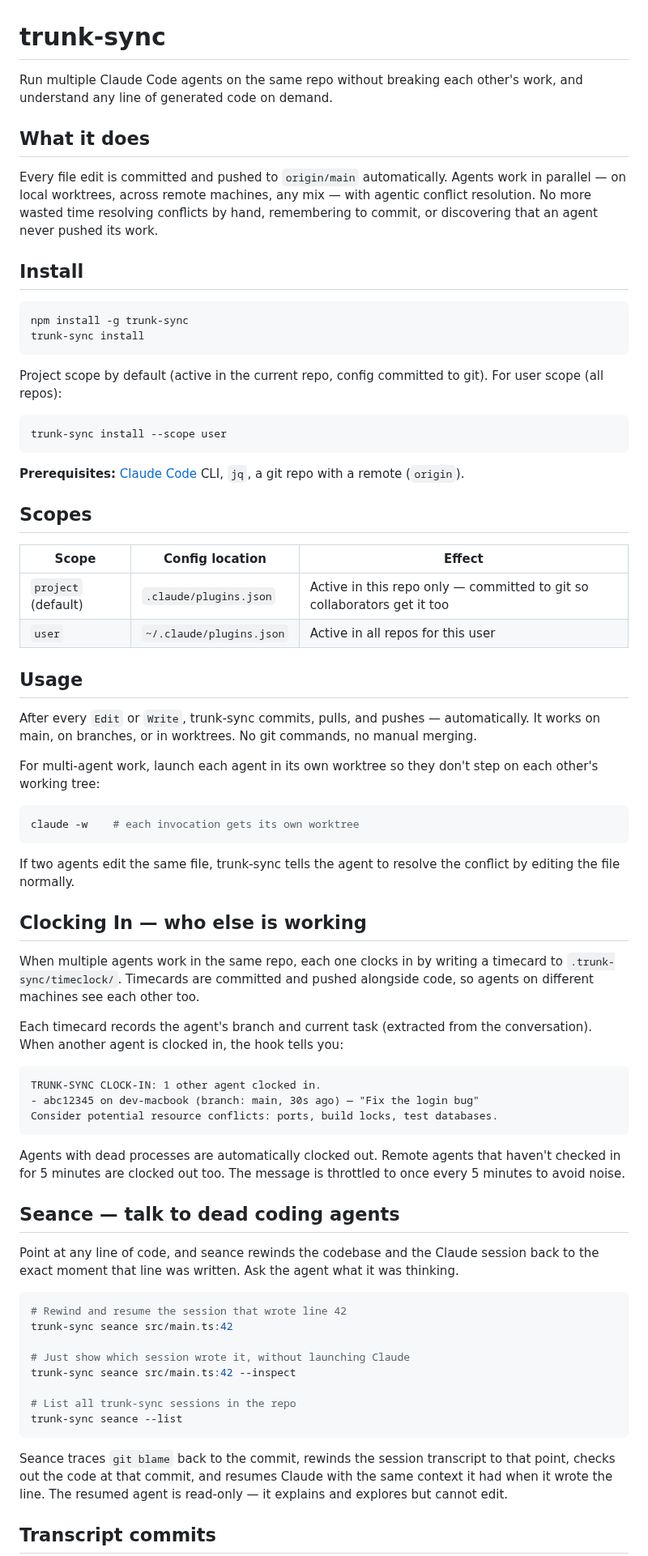
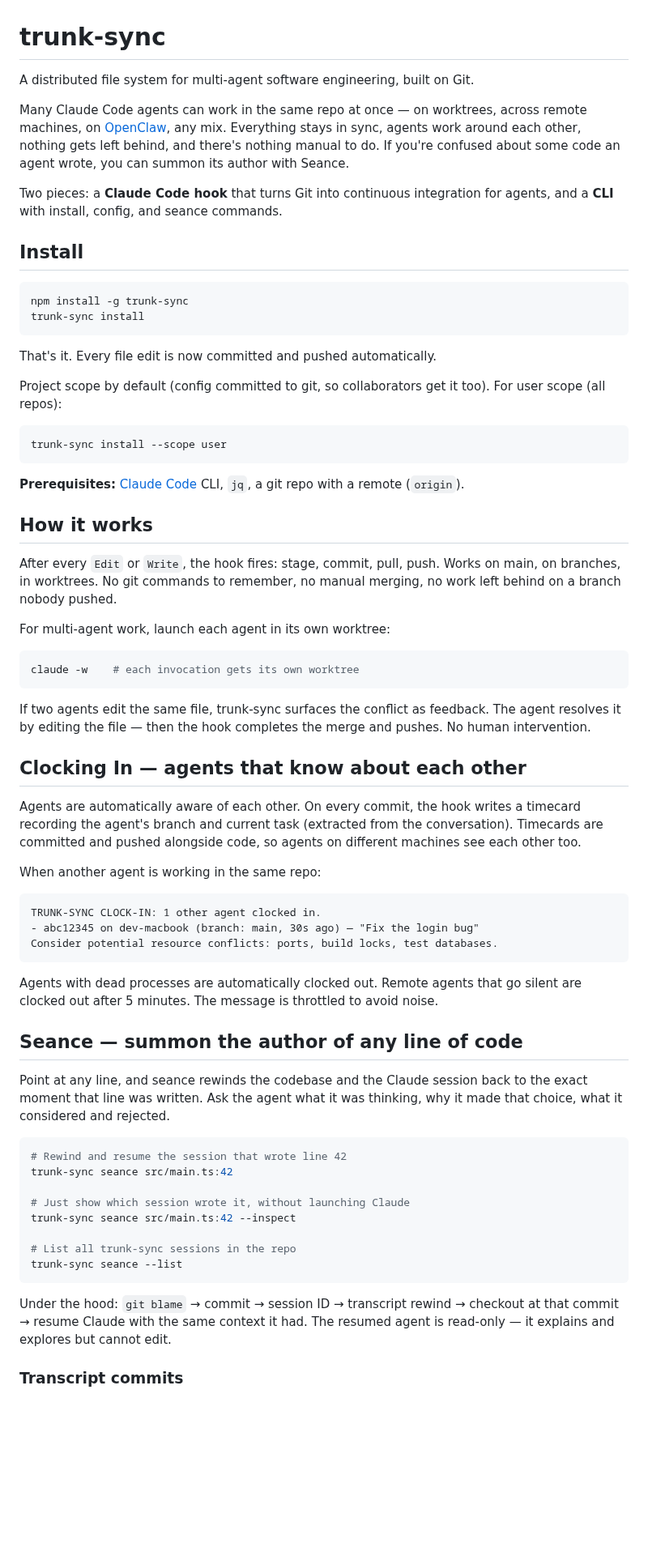
Before and after one commit to elimydlarz/claude-code-plugins, a Markdown page: trunk-sync/README.md, the part around one of its changes. Shown at 81% size. Rendered like a GitHub page; blank space fills up the shorter version.

Commit message:
trunk-sync readme

````diff
--- a/trunk-sync/README.md
+++ b/trunk-sync/README.md
@@ -1,10 +1,10 @@
 # trunk-sync
 
-Run multiple Claude Code agents on the same repo without breaking each other's work, and understand any line of generated code on demand.
+A distributed file system for multi-agent software engineering, built on Git.
 
-## What it does
+Many Claude Code agents can work in the same repo at once — on worktrees, across remote machines, on [OpenClaw](https://openclaw.com), any mix. Everything stays in sync, agents work around each other, nothing gets left behind, and there's nothing manual to do. If you're confused about some code an agent wrote, you can summon its author with Seance.
 
-Every file edit is committed and pushed to `origin/main` automatically. Agents work in parallel — on local worktrees, across remote machines, any mix — with agentic conflict resolution. No more wasted time resolving conflicts by hand, remembering to commit, or discovering that an agent never pushed its work.
+Two pieces: a **Claude Code hook** that turns Git into continuous integration for agents, and a **CLI** with install, config, and seance commands.
 
 ## Install
 
@@ -13,7 +13,9 @@ npm install -g trunk-sync
 trunk-sync install
 ```
 
-Project scope by default (active in the current repo, config committed to git). For user scope (all repos):
+That's it. Every file edit is now committed and pushed automatically.
+
+Project scope by default (config committed to git, so collaborators get it too). For user scope (all repos):
 
 ```bash
 trunk-sync install --scope user
@@ -21,30 +23,23 @@ trunk-sync install --scope user
 
 **Prerequisites:** [Claude Code](https://docs.anthropic.com/en/docs/claude-code) CLI, `jq`, a git repo with a remote (`origin`).
 
-## Scopes
+## How it works
 
-| Scope | Config location | Effect |
-|-------|----------------|--------|
-| `project` (default) | `.claude/plugins.json` | Active in this repo only — committed to git so collaborators get it too |
-| `user` | `~/.claude/plugins.json` | Active in all repos for this user |
+After every `Edit` or `Write`, the hook fires: stage, commit, pull, push. Works on main, on branches, in worktrees. No git commands to remember, no manual merging, no work left behind on a branch nobody pushed.
 
-## Usage
-
-After every `Edit` or `Write`, trunk-sync commits, pulls, and pushes — automatically. It works on main, on branches, or in worktrees. No git commands, no manual merging.
-
-For multi-agent work, launch each agent in its own worktree so they don't step on each other's working tree:
+For multi-agent work, launch each agent in its own worktree:
 
 ```bash
 claude -w    # each invocation gets its own worktree
 ```
 
-If two agents edit the same file, trunk-sync tells the agent to resolve the conflict by editing the file normally.
+If two agents edit the same file, trunk-sync surfaces the conflict as feedback. The agent resolves it by editing the file — then the hook completes the merge and pushes. No human intervention.
 
-## Clocking In — who else is working
+## Clocking In — agents that know about each other
 
-When multiple agents work in the same repo, each one clocks in by writing a timecard to `.trunk-sync/timeclock/`. Timecards are committed and pushed alongside code, so agents on different machines see each other too.
+Agents are automatically aware of each other. On every commit, the hook writes a timecard recording the agent's branch and current task (extracted from the conversation). Timecards are committed and pushed alongside code, so agents on different machines see each other too.
 
-Each timecard records the agent's branch and current task (extracted from the conversation). When another agent is clocked in, the hook tells you:
+When another agent is working in the same repo:
 
 ```
 TRUNK-SYNC CLOCK-IN: 1 other agent clocked in.
@@ -52,11 +47,11 @@ TRUNK-SYNC CLOCK-IN: 1 other agent clocked in.
 Consider potential resource conflicts: ports, build locks, test databases.
 ```
 
-Agents with dead processes are automatically clocked out. Remote agents that haven't checked in for 5 minutes are clocked out too. The message is throttled to once every 5 minutes to avoid noise.
+Agents with dead processes are automatically clocked out. Remote agents that go silent are clocked out after 5 minutes. The message is throttled to avoid noise.
 
-## Seance — talk to dead coding agents
+## Seance — summon the author of any line of code
 
-Point at any line of code, and seance rewinds the codebase and the Claude session back to the exact moment that line was written. Ask the agent what it was thinking.
+Point at any line, and seance rewinds the codebase and the Claude session back to the exact moment that line was written. Ask the agent what it was thinking, why it made that choice, what it considered and rejected.
 
 ```bash
 # Rewind and resume the session that wrote line 42
@@ -69,7 +64,7 @@ trunk-sync seance src/main.ts:42 --inspect
 trunk-sync seance --list
 ```
 
-Seance traces `git blame` back to the commit, rewinds the session transcript to that point, checks out the code at that commit, and resumes Claude with the same context it had when it wrote the line. The resumed agent is read-only — it explains and explores but cannot edit.
+Under the hood: `git blame` → commit → session ID → transcript rewind → checkout at that commit → resume Claude with the same context it had. The resumed agent is read-only — it explains and explores but cannot edit.
 
-## Transcript commits
+### Transcript commits
 
````
Also changed, not shown: other parts of trunk-sync/README.md (+4 -10 lines).
